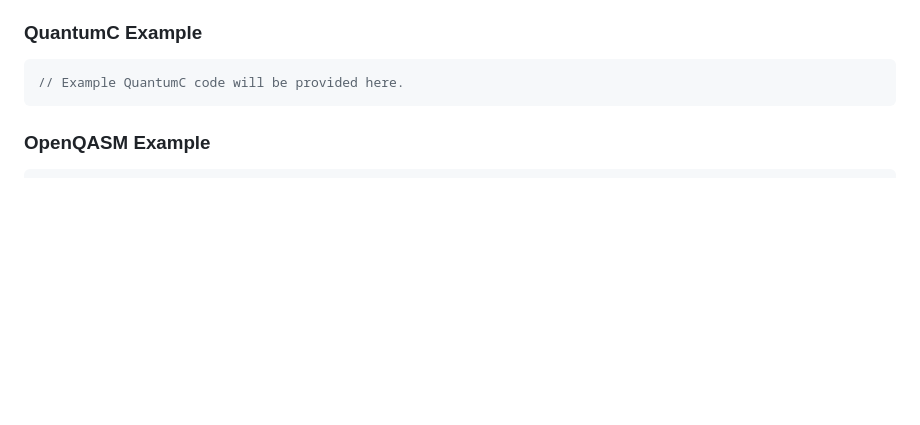
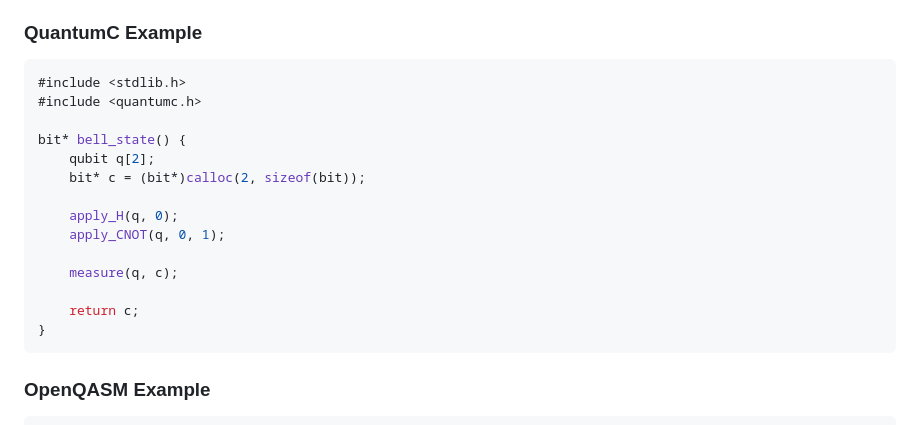
Before and after one commit to singlerr/QuantumC, a Markdown page: README.md, the part around one of its changes. GitHub-like rendering; blank space fills up the shorter version.

Commit message:
Add QuantumC example in `README.md`

````diff
--- a/README.md
+++ b/README.md
@@ -30,7 +30,20 @@ A sample **QuantumC** program and its corresponding OpenQASM output are shown be
 ### QuantumC Example
 
 ```c
-// Example QuantumC code will be provided here.
+#include <stdlib.h>
+#include <quantumc.h>
+
+bit* bell_state() {
+    qubit q[2];
+    bit* c = (bit*)calloc(2, sizeof(bit));
+
+    apply_H(q, 0);
+    apply_CNOT(q, 0, 1);
+
+    measure(q, c);
+
+    return c;
+}
 ```
 
 ### OpenQASM Example
````
Also changed, not shown: other parts of README.md (+1 -1 lines).
